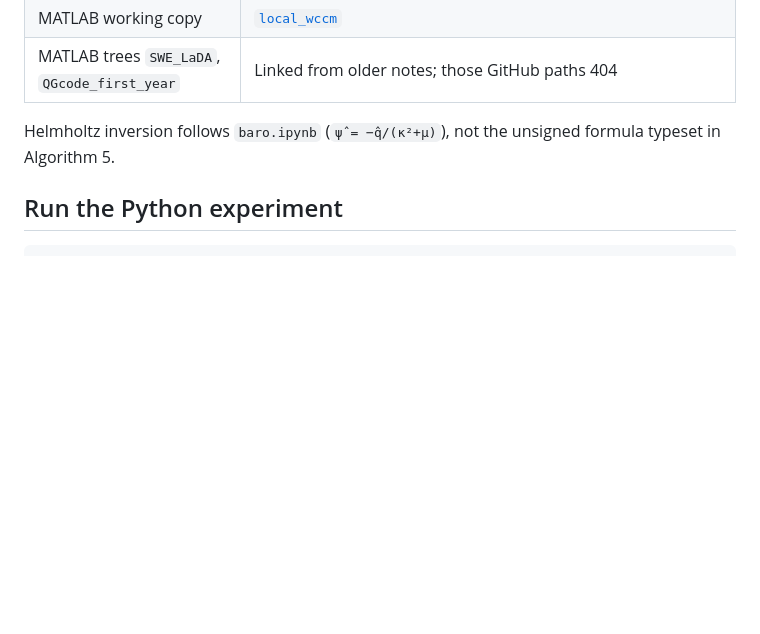
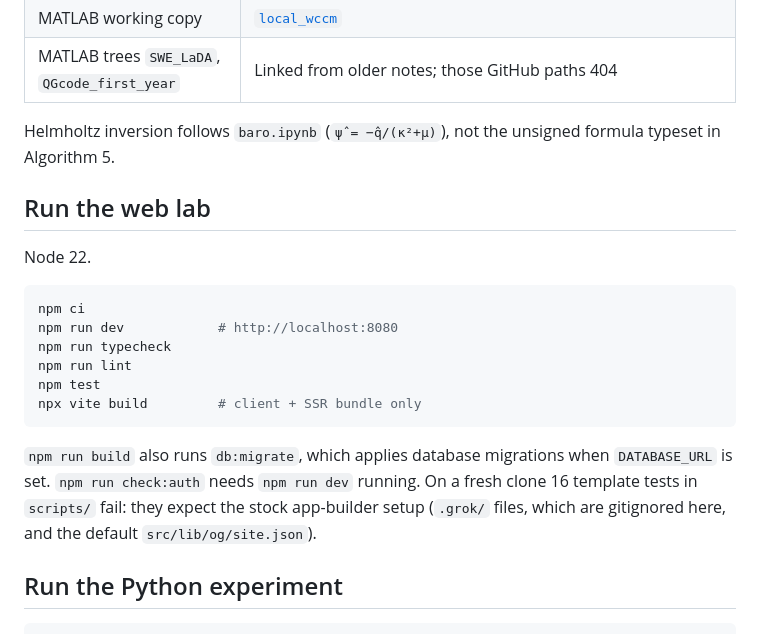
Before and after one commit to ahmaddroobi99/qg-lada-lab, a Markdown page: README.md, the part around the change. Rendered like a GitHub page; blank space fills up the shorter version.

Commit message:
docs: add verified web-lab setup/run/test commands to README
Co-Authored-By: Claude Opus 5.5 <noreply@anthropic.com>
Claude-Session: https://claude.ai/code/session_019vhVQupLUsHVXA2mjE9hQm

````diff
--- a/README.md
+++ b/README.md
@@ -48,6 +48,21 @@ Lagrangian drifters (partial, noisy velocity)
 
 Helmholtz inversion follows `baro.ipynb` (`ψ̂ = −q̂/(κ²+μ)`), not the unsigned formula typeset in Algorithm 5.
 
+## Run the web lab
+
+Node 22.
+
+```bash
+npm ci
+npm run dev            # http://localhost:8080
+npm run typecheck
+npm run lint
+npm test
+npx vite build         # client + SSR bundle only
+```
+
+`npm run build` also runs `db:migrate`, which applies database migrations when `DATABASE_URL` is set. `npm run check:auth` needs `npm run dev` running. On a fresh clone 16 template tests in `scripts/` fail: they expect the stock app-builder setup (`.grok/` files, which are gitignored here, and the default `src/lib/og/site.json`).
+
 ## Run the Python experiment
 
 ```bash
````
